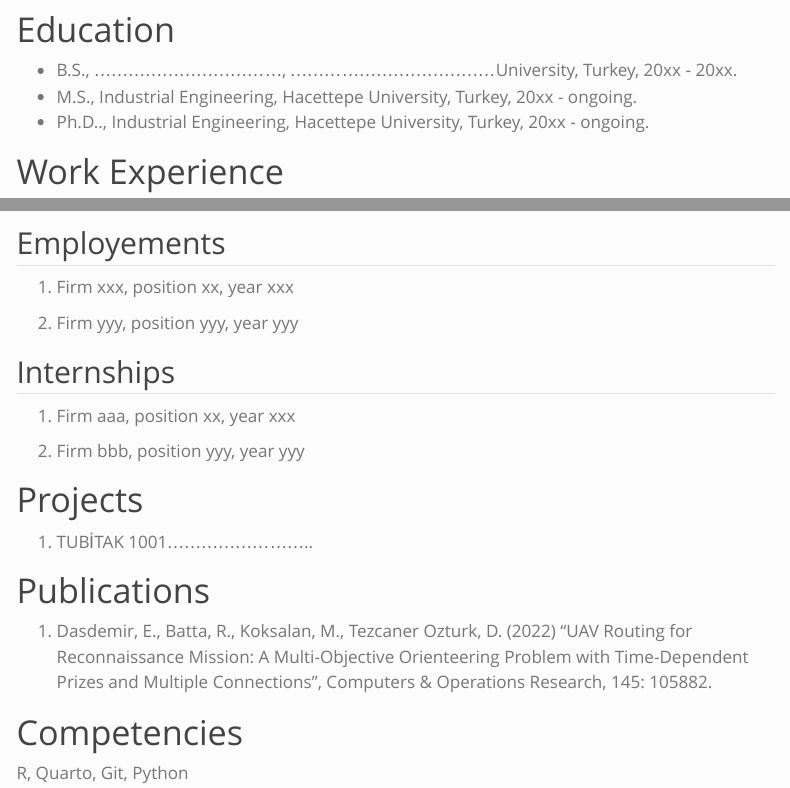
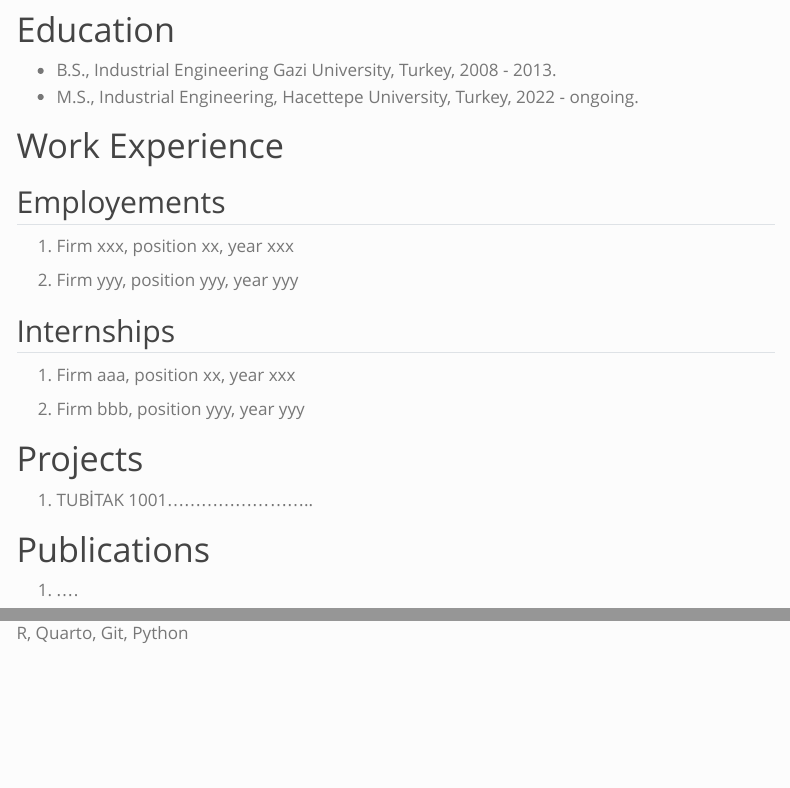
Before and after one commit to emu-hacettepe-analytics/emu660-spring2024-mkoctepe, a Quarto document (about.qmd): the page in a window 1100 px wide, from 300 px down, and a second part further down, joined at a grey line. Rendered offline with R 4.5, knitr and Pandoc in place of Quarto, with nearby package versions; menus at the side of the page are left out.

Commit message:
first publish about

```diff
--- a/about.qmd
+++ b/about.qmd
@@ -7,9 +7,9 @@ sidebar: false
 
 # Education
 
--   B.S., ................................., ....................................University, Turkey, 20xx - 20xx.
--   M.S., Industrial Engineering, Hacettepe University, Turkey, 20xx - ongoing.
--   Ph.D.., Industrial Engineering, Hacettepe University, Turkey, 20xx - ongoing.
+-   B.S., Industrial Engineering Gazi University, Turkey, 2008 - 2013.
+-   M.S., Industrial Engineering, Hacettepe University, Turkey, 2022 - ongoing.
+
 
 # Work Experience
 
@@ -31,7 +31,7 @@ sidebar: false
 
 # Publications
 
-1.  Dasdemir, E., Batta, R., Koksalan, M., Tezcaner Ozturk, D. (2022) “UAV Routing for Reconnaissance Mission: A Multi-Objective Orienteering Problem with Time-Dependent Prizes and Multiple Connections”, Computers & Operations Research, 145: 105882.
+1.  ....
 
 # Competencies
 
```
